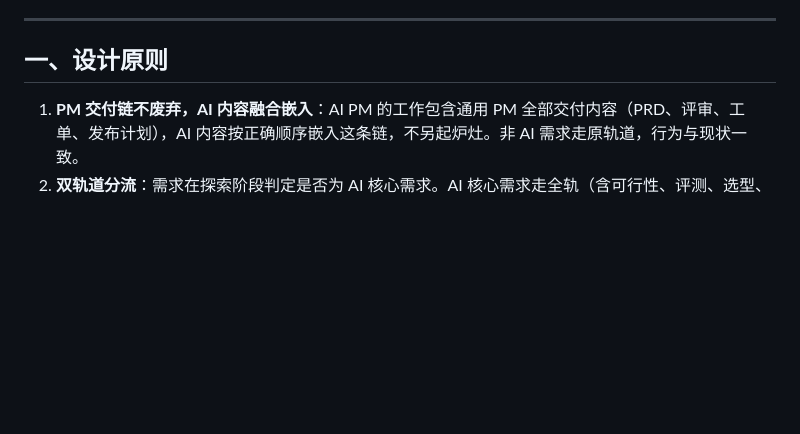
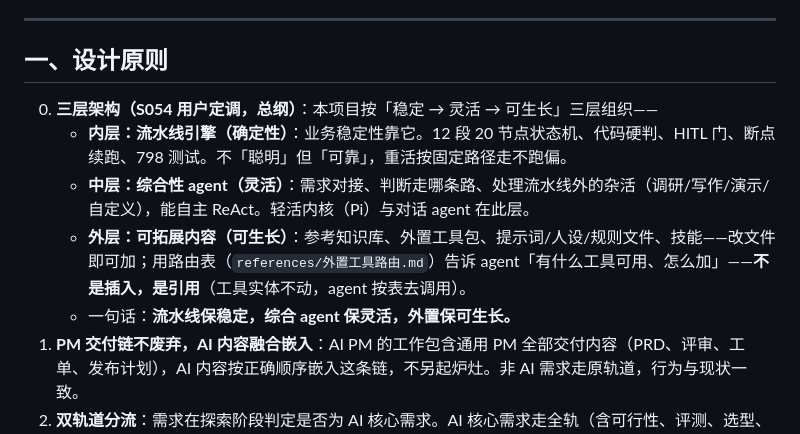
Before and after one commit to TEXXXXTURE/ai-pm-agent, a Markdown page: docs/workflow-design.md, the part around the change. Rendered like a GitHub page; blank space fills up the shorter version.

Commit message:
设计原则补充三层架构内容

```diff
--- a/docs/workflow-design.md
+++ b/docs/workflow-design.md
@@ -12,6 +12,11 @@
 
 ## 一、设计原则
 
+0. **三层架构（S054 用户定调，总纲）**：本项目按「稳定 → 灵活 → 可生长」三层组织——
+   - **内层：流水线引擎（确定性）**：业务稳定性靠它。12 段 20 节点状态机、代码硬判、HITL 门、断点续跑、798 测试。不「聪明」但「可靠」，重活按固定路径走不跑偏。
+   - **中层：综合性 agent（灵活）**：需求对接、判断走哪条路、处理流水线外的杂活（调研/写作/演示/自定义），能自主 ReAct。轻活内核（Pi）与对话 agent 在此层。
+   - **外层：可拓展内容（可生长）**：参考知识库、外置工具包、提示词/人设/规则文件、技能——改文件即可加；用路由表（`references/外置工具路由.md`）告诉 agent「有什么工具可用、怎么加」——**不是插入，是引用**（工具实体不动，agent 按表去调用）。
+   - 一句话：**流水线保稳定，综合 agent 保灵活，外置保可生长。**
 1. **PM 交付链不废弃，AI 内容融合嵌入**：AI PM 的工作包含通用 PM 全部交付内容（PRD、评审、工单、发布计划），AI 内容按正确顺序嵌入这条链，不另起炉灶。非 AI 需求走原轨道，行为与现状一致。
 2. **双轨道分流**：需求在探索阶段判定是否为 AI 核心需求。AI 核心需求走全轨（含可行性、评测、选型、内循环、飞轮）；非 AI 需求走普通轨，跳过全部 AI 专属段。
 3. **判断内嵌，执行外置**：需要产品判断的内容内嵌进流水线（prompt 与 schema 硬引导：分流、ai-native PRD 章节、评审 AI 维度、kill 阈值、及格线硬判）；批量真实模型调用外置给评测工具（首选 Promptfoo），流水线只负责生成配置、启用工具、解析报告、代码硬判结论。
```
